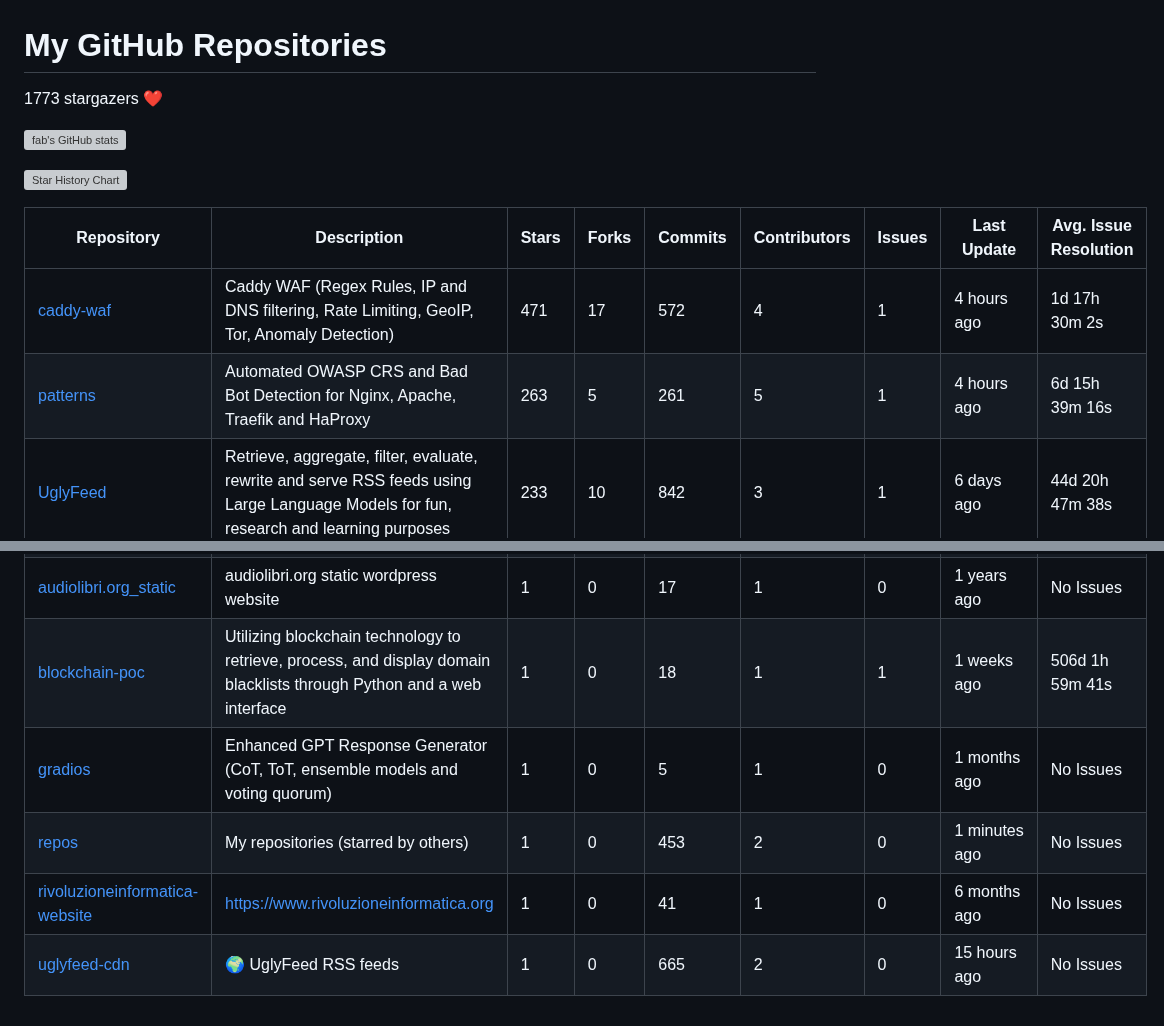
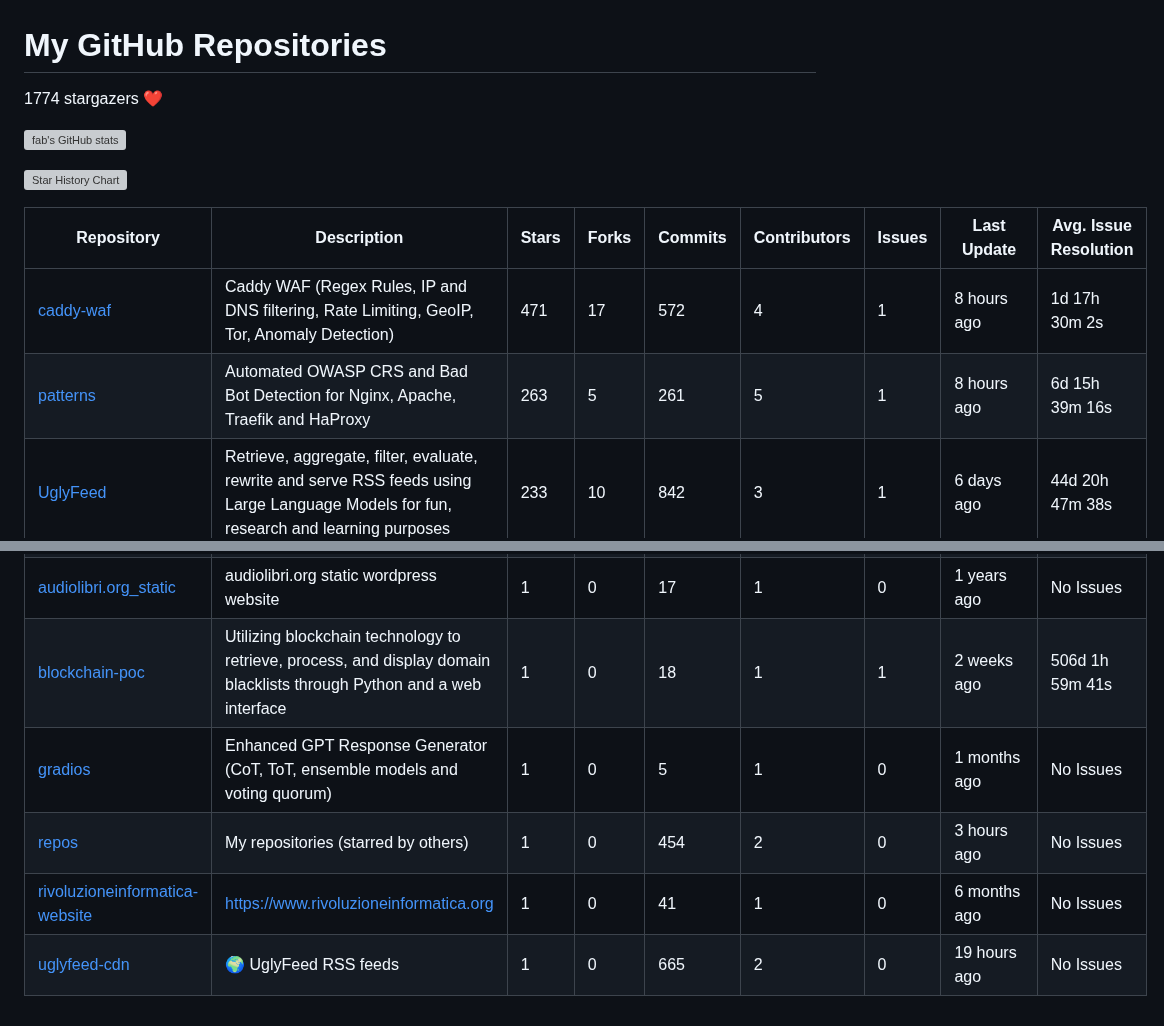
Before and after one commit to fabriziosalmi/repos, a Markdown page: README.md, 2 parts joined by grey strips. Rendered like a GitHub page; grey boxes are pictures that could not be loaded.

```diff
--- a/README.md
+++ b/README.md
@@ -1,6 +1,6 @@
 # My GitHub Repositories
 
-1773 stargazers ❤️
+1774 stargazers ❤️
 
 ![fab's GitHub stats](https://github-readme-stats.vercel.app/api?username=fabriziosalmi)
 
@@ -8,8 +8,8 @@
 
 | Repository | Description | Stars | Forks | Commits | Contributors | Issues | Last Update | Avg. Issue Resolution |
 |---|---|---|---|---|---|---|---|---|
-| [caddy-waf](https://github.com/fabriziosalmi/caddy-waf) | Caddy WAF (Regex Rules, IP and DNS filtering, Rate Limiting, GeoIP, Tor, Anomaly Detection) | 471 | 17 | 572 | 4 | 1 | 4 hours ago | 1d 17h 30m 2s |
-| [patterns](https://github.com/fabriziosalmi/patterns) | Automated OWASP CRS and Bad Bot Detection for Nginx, Apache, Traefik and HaProxy | 263 | 5 | 261 | 5 | 1 | 4 hours ago | 6d 15h 39m 16s |
+| [caddy-waf](https://github.com/fabriziosalmi/caddy-waf) | Caddy WAF (Regex Rules, IP and DNS filtering, Rate Limiting, GeoIP, Tor, Anomaly Detection) | 471 | 17 | 572 | 4 | 1 | 8 hours ago | 1d 17h 30m 2s |
+| [patterns](https://github.com/fabriziosalmi/patterns) | Automated OWASP CRS and Bad Bot Detection for Nginx, Apache, Traefik and HaProxy | 263 | 5 | 261 | 5 | 1 | 8 hours ago | 6d 15h 39m 16s |
 | [UglyFeed](https://github.com/fabriziosalmi/UglyFeed) | Retrieve, aggregate, filter, evaluate, rewrite and serve RSS feeds using Large Language Models for fun, research and learning purposes | 233 | 10 | 842 | 3 | 1 | 6 days ago | 44d 20h 47m 38s |
 | [proxmox-vm-autoscale](https://github.com/fabriziosalmi/proxmox-vm-autoscale) | Automatically scale virtual machines resources on Proxmox hosts | 231 | 15 | 114 | 6 | 1 | yesterday | 18d 14h 19m 22s |
 | [proxmox-lxc-autoscale](https://github.com/fabriziosalmi/proxmox-lxc-autoscale) | Automatically scale LXC containers resources on Proxmox hosts | 180 | 7 | 632 | 2 | 1 | yesterday | 18d 13h 57m 12s |
@@ -43,8 +43,8 @@
 | [any-to-mp4](https://github.com/fabriziosalmi/any-to-mp4) | Convert any kind of file to video. | 1 | 1 | 147 | 2 | 0 | 7 months ago | No Issues |
 | [audiogen](https://github.com/fabriziosalmi/audiogen) | AI-Powered Sound Generation & Classification. | 1 | 1 | 13 | 1 | 0 | 1 months ago | No Issues |
 | [audiolibri.org_static](https://github.com/fabriziosalmi/audiolibri.org_static) | audiolibri.org static wordpress website | 1 | 0 | 17 | 1 | 0 | 1 years ago | No Issues |
-| [blockchain-poc](https://github.com/fabriziosalmi/blockchain-poc) | Utilizing blockchain technology to retrieve, process, and display domain blacklists through Python and a web interface | 1 | 0 | 18 | 1 | 1 | 1 weeks ago | 506d 1h 59m 41s |
+| [blockchain-poc](https://github.com/fabriziosalmi/blockchain-poc) | Utilizing blockchain technology to retrieve, process, and display domain blacklists through Python and a web interface | 1 | 0 | 18 | 1 | 1 | 2 weeks ago | 506d 1h 59m 41s |
 | [gradios](https://github.com/fabriziosalmi/gradios) | Enhanced GPT Response Generator (CoT, ToT, ensemble models and voting quorum) | 1 | 0 | 5 | 1 | 0 | 1 months ago | No Issues |
-| [repos](https://github.com/fabriziosalmi/repos) | My repositories (starred by others) | 1 | 0 | 453 | 2 | 0 | 1 minutes ago | No Issues |
+| [repos](https://github.com/fabriziosalmi/repos) | My repositories (starred by others) | 1 | 0 | 454 | 2 | 0 | 3 hours ago | No Issues |
 | [rivoluzioneinformatica-website](https://github.com/fabriziosalmi/rivoluzioneinformatica-website) | https://www.rivoluzioneinformatica.org | 1 | 0 | 41 | 1 | 0 | 6 months ago | No Issues |
-| [uglyfeed-cdn](https://github.com/fabriziosalmi/uglyfeed-cdn) | 🌍 UglyFeed RSS feeds | 1 | 0 | 665 | 2 | 0 | 15 hours ago | No Issues |
+| [uglyfeed-cdn](https://github.com/fabriziosalmi/uglyfeed-cdn) | 🌍 UglyFeed RSS feeds | 1 | 0 | 665 | 2 | 0 | 19 hours ago | No Issues |
```
Also changed, not shown: other parts of README.md (+7 -7 lines).
